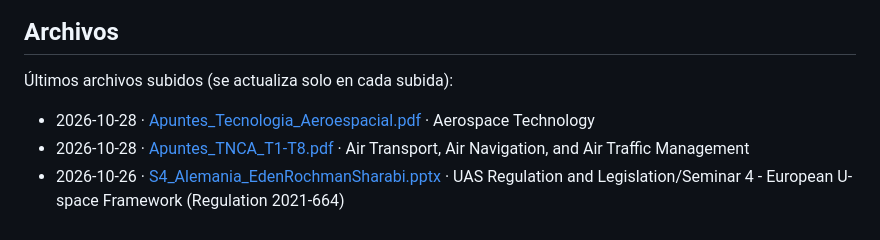
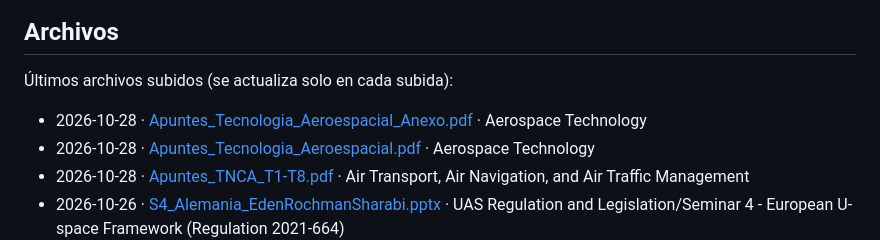
Before and after one commit to EdenRochmanSharabi/Master-Sistemas-Aeronaves-No-Tripuladas-UPV, a Markdown page: README.md, the part around the change. Drawn GitHub-style.

Commit message:
Actualizar lista de archivos del README

```diff
--- a/README.md
+++ b/README.md
@@ -6,6 +6,7 @@ Apuntes de Eden R.S. para el máster de la Universitat Politècnica de València
 
 Últimos archivos subidos (se actualiza solo en cada subida):
 
+- 2026-10-28 · [Apuntes_Tecnologia_Aeroespacial_Anexo.pdf](<Aerospace Technology/Apuntes_Tecnologia_Aeroespacial_Anexo.pdf>) · Aerospace Technology
 - 2026-10-28 · [Apuntes_Tecnologia_Aeroespacial.pdf](<Aerospace Technology/Apuntes_Tecnologia_Aeroespacial.pdf>) · Aerospace Technology
 - 2026-10-28 · [Apuntes_TNCA_T1-T8.pdf](<Air Transport, Air Navigation, and Air Traffic Management/Apuntes_TNCA_T1-T8.pdf>) · Air Transport, Air Navigation, and Air Traffic Management
 - 2026-10-26 · [S4_Alemania_EdenRochmanSharabi.pptx](<UAS Regulation and Legislation/Seminar 4 - European U-space Framework (Regulation 2021-664)/S4_Alemania_EdenRochmanSharabi.pptx>) · UAS Regulation and Legislation/Seminar 4 - European U-space Framework (Regulation 2021-664)
```
